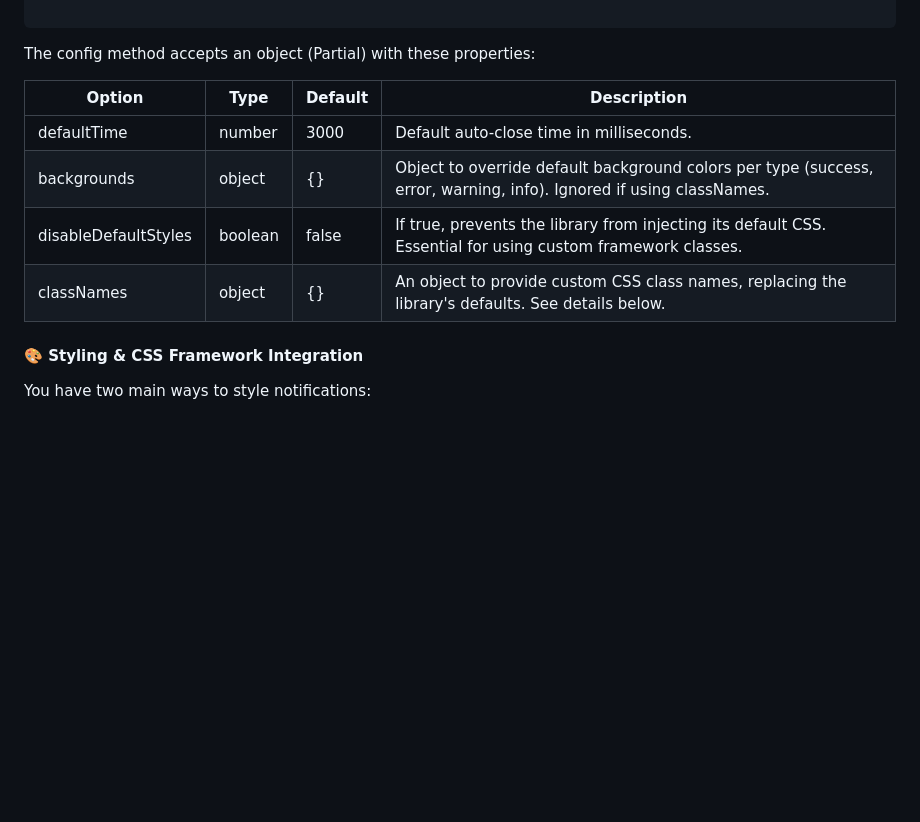
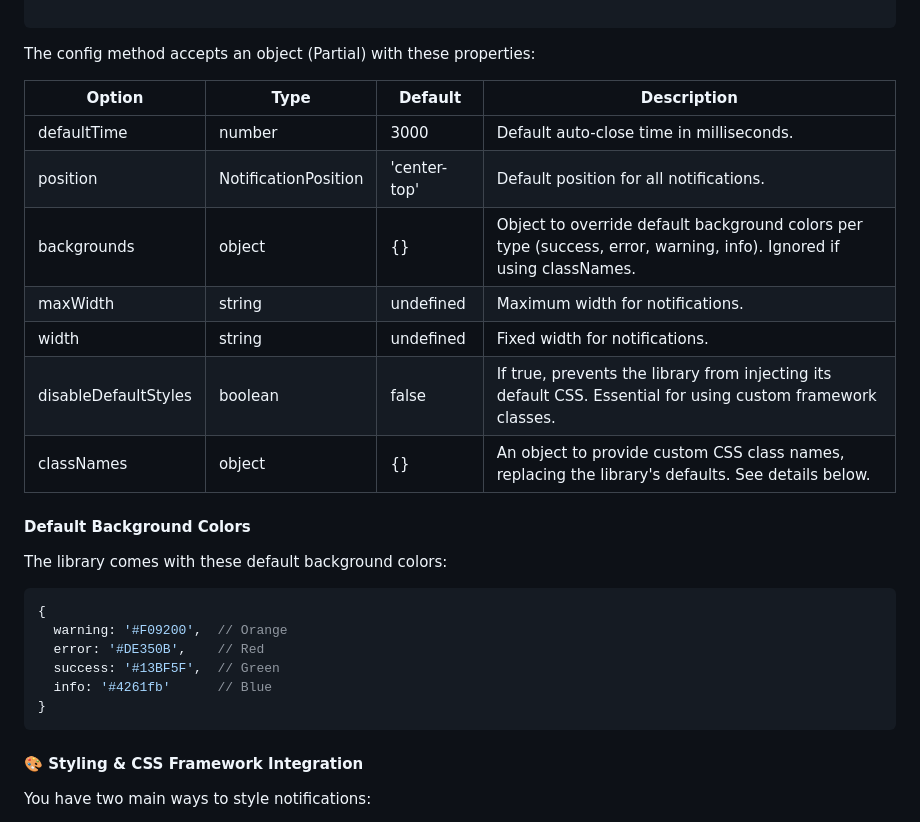
Before and after one commit to xavivzla/notify-zh, a Markdown page: README.md, the part around the change printed below. Rendered like a GitHub page; blank space fills up the shorter version.

````diff
--- a/README.md
+++ b/README.md
@@ -208,12 +246,28 @@ classNames: { /_ ... see Styling section ... _/ }
 
 The config method accepts an object (Partial<PropsConfig>) with these properties:
 
-| Option               | Type    | Default | Description                                                                                                         |
-| -------------------- | ------- | ------- | ------------------------------------------------------------------------------------------------------------------- |
-| defaultTime          | number  | 3000    | Default auto-close time in milliseconds.                                                                            |
-| backgrounds          | object  | {}      | Object to override default background colors per type (success, error, warning, info). Ignored if using classNames. |
-| disableDefaultStyles | boolean | false   | If true, prevents the library from injecting its default CSS. Essential for using custom framework classes.         |
-| classNames           | object  | {}      | An object to provide custom CSS class names, replacing the library's defaults. See details below.                   |
+| Option               | Type                 | Default      | Description                                                                                                         |
+| -------------------- | -------------------- | ------------ | ------------------------------------------------------------------------------------------------------------------- |
+| defaultTime          | number               | 3000         | Default auto-close time in milliseconds.                                                                            |
+| position             | NotificationPosition | 'center-top' | Default position for all notifications.                                                                             |
+| backgrounds          | object               | {}           | Object to override default background colors per type (success, error, warning, info). Ignored if using classNames. |
+| maxWidth             | string               | undefined    | Maximum width for notifications.                                                                                    |
+| width                | string               | undefined    | Fixed width for notifications.                                                                                      |
+| disableDefaultStyles | boolean              | false        | If true, prevents the library from injecting its default CSS. Essential for using custom framework classes.         |
+| classNames           | object               | {}           | An object to provide custom CSS class names, replacing the library's defaults. See details below.                   |
+
+#### Default Background Colors
+
+The library comes with these default background colors:
+
+```javascript
+{
+  warning: '#F09200',  // Orange
+  error: '#DE350B',    // Red
+  success: '#13BF5F',  // Green
+  info: '#4261fb'      // Blue
+}
+```
 
 #### 🎨 Styling & CSS Framework Integration
 
````
Also changed, not shown: other parts of README.md (+43 -5 lines).
